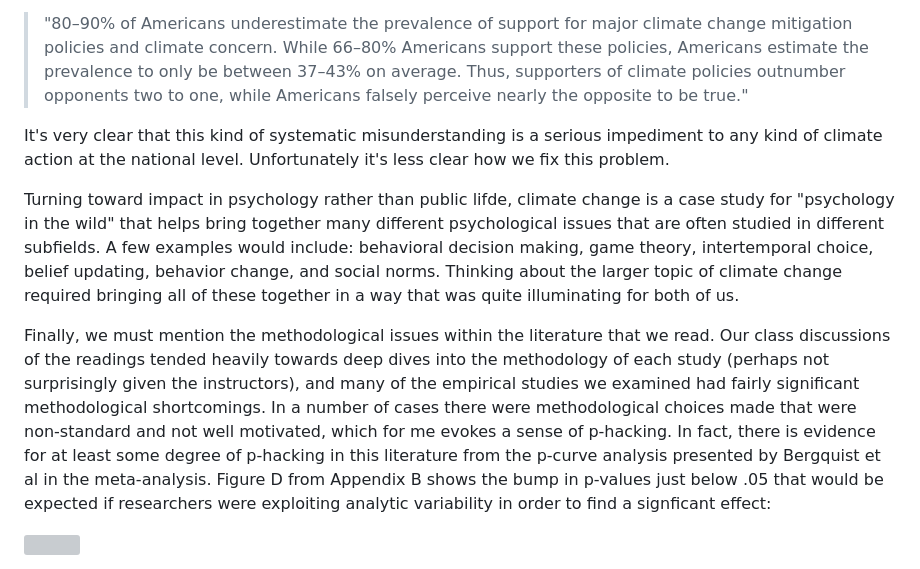
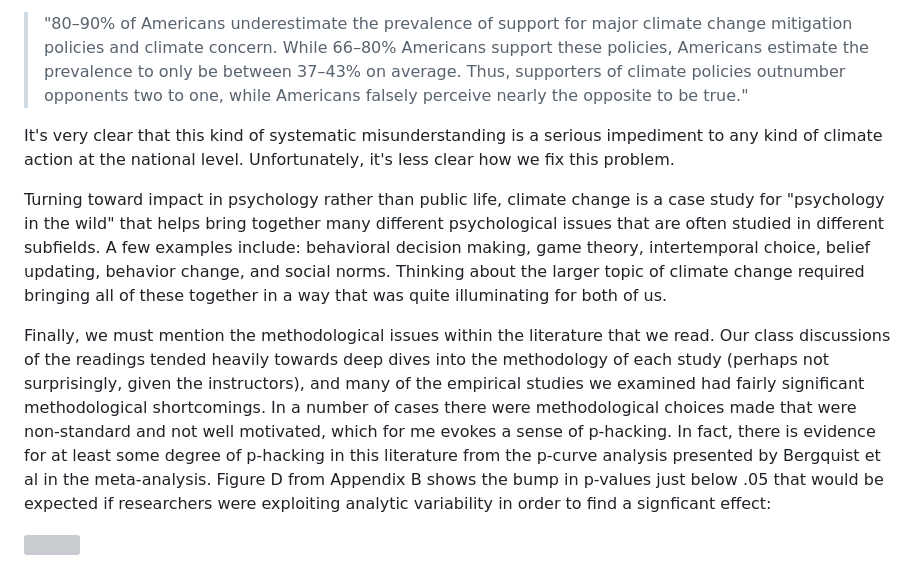
Before and after one commit to emma-hiilani/climatecrisispsychology.github.io, a Markdown page: book/chapters/psychology-climate-change.md, the part around one of its changes. GitHub-like rendering; grey boxes are pictures that could not be loaded.

```diff
--- a/book/chapters/psychology-climate-change.md
+++ b/book/chapters/psychology-climate-change.md
@@ -51,11 +51,11 @@ An important new concept that we learned about in the class is *pluralistic igno
 
 > "80–90% of Americans underestimate the prevalence of support for major climate change mitigation policies and climate concern. While 66–80% Americans support these policies, Americans estimate the prevalence to only be between 37–43% on average. Thus, supporters of climate policies outnumber opponents two to one, while Americans falsely perceive nearly the opposite to be true."
 
-It's very clear that this kind of systematic misunderstanding is a serious impediment to any kind of climate action at the national level.  Unfortunately it's less clear how we fix this problem.
+It's very clear that this kind of systematic misunderstanding is a serious impediment to any kind of climate action at the national level.  Unfortunately, it's less clear how we fix this problem.
 
-Turning toward impact in psychology rather than public lifde, climate change is a case study for "psychology in the wild" that helps bring together many different psychological issues that are often studied in different subfields.  A few examples would include: behavioral decision making, game theory, intertemporal choice, belief updating, behavior change, and social norms.  Thinking about the larger topic of climate change required bringing all of these together in a way that was quite illuminating for both of us.
+Turning toward impact in psychology rather than public life, climate change is a case study for "psychology in the wild" that helps bring together many different psychological issues that are often studied in different subfields.  A few examples include: behavioral decision making, game theory, intertemporal choice, belief updating, behavior change, and social norms.  Thinking about the larger topic of climate change required bringing all of these together in a way that was quite illuminating for both of us.
 
-Finally, we must mention the methodological issues within the literature that we read.  Our class discussions of the readings tended heavily towards deep dives into the methodology of each study (perhaps not surprisingly given the instructors), and many of the empirical studies we examined had fairly significant methodological shortcomings.  In a number of cases there were methodological choices made that were non-standard and not well motivated, which for me evokes a sense of p-hacking.  In fact, there is evidence for at least some degree of p-hacking in this literature from the p-curve analysis presented by Bergquist et al in the meta-analysis.  Figure D from Appendix B shows the bump in p-values just below .05 that would be expected if researchers were exploiting analytic variability in order to find a signficant effect:
+Finally, we must mention the methodological issues within the literature that we read.  Our class discussions of the readings tended heavily towards deep dives into the methodology of each study (perhaps not surprisingly, given the instructors), and many of the empirical studies we examined had fairly significant methodological shortcomings.  In a number of cases there were methodological choices made that were non-standard and not well motivated, which for me evokes a sense of p-hacking.  In fact, there is evidence for at least some degree of p-hacking in this literature from the p-curve analysis presented by Bergquist et al in the meta-analysis.  Figure D from Appendix B shows the bump in p-values just below .05 that would be expected if researchers were exploiting analytic variability in order to find a signficant effect:
 
 ![](bergquist_pcurve.png)
 
```
Also changed, not shown: other parts of book/chapters/psychology-climate-change.md (+6 -6 lines).
